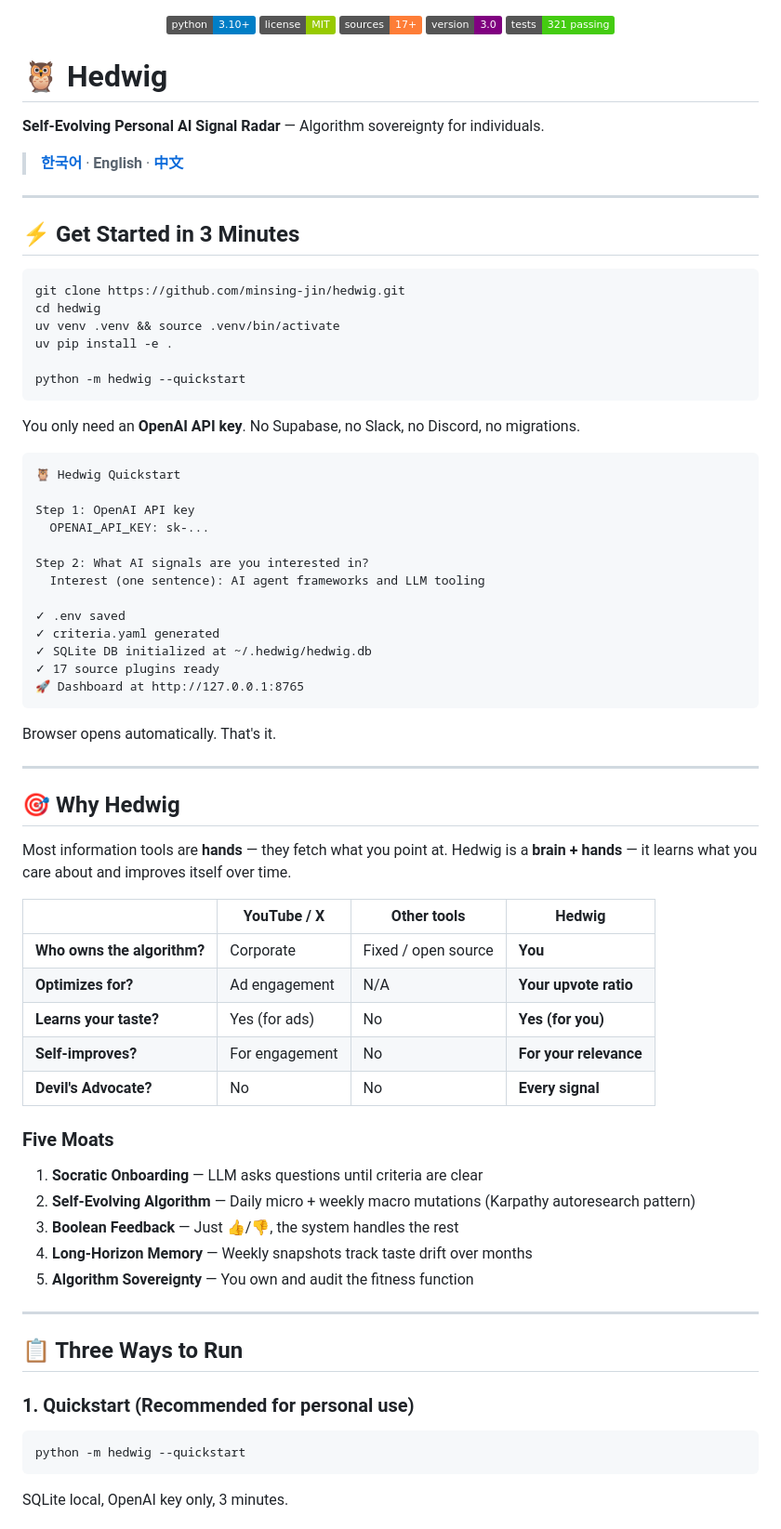
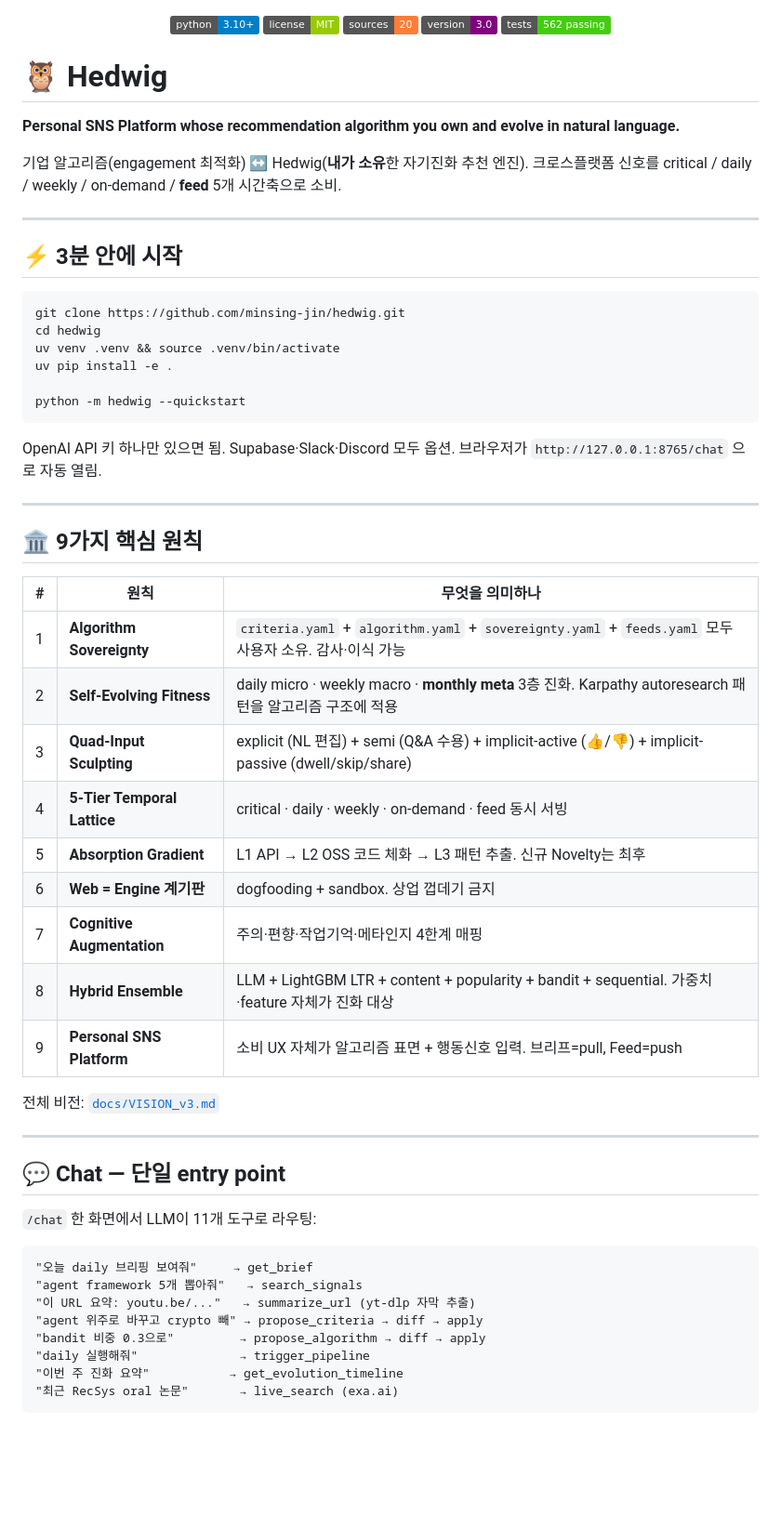
Before and after one commit to minsing-jin/hedwig, a Markdown page: README.md, the part around one of its changes. Shown at 93% size. Rendered like a GitHub page; badges without logos; blank space fills up the shorter version.

````diff
--- a/README.md
+++ b/README.md
@@ -1,20 +1,21 @@
 <p align="center">
   <img src="https://img.shields.io/badge/python-3.10+-blue" alt="Python">
   <img src="https://img.shields.io/badge/license-MIT-green" alt="License">
-  <img src="https://img.shields.io/badge/sources-17+-orange" alt="Sources">
+  <img src="https://img.shields.io/badge/sources-20-orange" alt="Sources">
   <img src="https://img.shields.io/badge/version-3.0-purple" alt="Version">
-  <img src="https://img.shields.io/badge/tests-321%20passing-brightgreen" alt="Tests">
+  <img src="https://img.shields.io/badge/tests-562%20passing-brightgreen" alt="Tests">
 </p>
 
 # 🦉 Hedwig
 
-**Self-Evolving Personal AI Signal Radar** — Algorithm sovereignty for individuals.
+**Personal SNS Platform whose recommendation algorithm you own and evolve in natural language.**
 
-> **[한국어](docs/README.ko.md)** · **English** · **[中文](docs/README.zh.md)**
+기업 알고리즘(engagement 최적화) ↔ Hedwig(**내가 소유**한 자기진화 추천 엔진).
+크로스플랫폼 신호를 critical / daily / weekly / on-demand / **feed** 5개 시간축으로 소비.
 
 ---
 
-## ⚡ Get Started in 3 Minutes
+## ⚡ 3분 안에 시작
 
 ```bash
 git clone https://github.com/minsing-jin/hedwig.git
@@ -25,57 +26,41 @@ uv pip install -e .
 python -m hedwig --quickstart
 ```
 
-You only need an **OpenAI API key**. No Supabase, no Slack, no Discord, no migrations.
-
-```
-🦉 Hedwig Quickstart
-
-Step 1: OpenAI API key
-  OPENAI_API_KEY: sk-...
-
-Step 2: What AI signals are you interested in?
-  Interest (one sentence): AI agent frameworks and LLM tooling
-
-✓ .env saved
-✓ criteria.yaml generated
-✓ SQLite DB initialized at ~/.hedwig/hedwig.db
-✓ 17 source plugins ready
-🚀 Dashboard at http://127.0.0.1:8765
-```
-
-Browser opens automatically. That's it.
+OpenAI API 키 하나만 있으면 됨. Supabase·Slack·Discord 모두 옵션.
+브라우저가 `http://127.0.0.1:8765/chat` 으로 자동 열림.
 
 ---
 
-## 🎯 Why Hedwig
+## 🏛️ 9가지 핵심 원칙
 
-Most information tools are **hands** — they fetch what you point at.
-Hedwig is a **brain + hands** — it learns what you care about and improves itself over time.
+| # | 원칙 | 무엇을 의미하나 |
+|---|---|---|
+| 1 | **Algorithm Sovereignty** | `criteria.yaml` + `algorithm.yaml` + `sovereignty.yaml` + `feeds.yaml` 모두 사용자 소유. 감사·이식 가능 |
+| 2 | **Self-Evolving Fitness** | daily micro · weekly macro · **monthly meta** 3층 진화. Karpathy autoresearch 패턴을 알고리즘 구조에 적용 |
+| 3 | **Quad-Input Sculpting** | explicit (NL 편집) + semi (Q&A 수용) + implicit-active (👍/👎) + implicit-passive (dwell/skip/share) |
+| 4 | **5-Tier Temporal Lattice** | critical · daily · weekly · on-demand · feed 동시 서빙 |
+| 5 | **Absorption Gradient** | L1 API → L2 OSS 코드 체화 → L3 패턴 추출. 신규 Novelty는 최후 |
+| 6 | **Web = Engine 계기판** | dogfooding + sandbox. 상업 껍데기 금지 |
+| 7 | **Cognitive Augmentation** | 주의·편향·작업기억·메타인지 4한계 매핑 |
+| 8 | **Hybrid Ensemble** | LLM + LightGBM LTR + content + popularity + bandit + sequential. 가중치·feature 자체가 진화 대상 |
+| 9 | **Personal SNS Platform** | 소비 UX 자체가 알고리즘 표면 + 행동신호 입력. 브리프=pull, Feed=push |
 
-| | YouTube / X | Other tools | **Hedwig** |
-|---|---|---|---|
-| **Who owns the algorithm?** | Corporate | Fixed / open source | **You** |
-| **Optimizes for?** | Ad engagement | N/A | **Your upvote ratio** |
-| **Learns your taste?** | Yes (for ads) | No | **Yes (for you)** |
-| **Self-improves?** | For engagement | No | **For your relevance** |
-| **Devil's Advocate?** | No | No | **Every signal** |
-
-### Five Moats
-
-1. **Socratic Onboarding** — LLM asks questions until criteria are clear
-2. **Self-Evolving Algorithm** — Daily micro + weekly macro mutations (Karpathy autoresearch pattern)
-3. **Boolean Feedback** — Just 👍/👎, the system handles the rest
-4. **Long-Horizon Memory** — Weekly snapshots track taste drift over months
-5. **Algorithm Sovereignty** — You own and audit the fitness function
+전체 비전: [`docs/VISION_v3.md`](docs/VISION_v3.md)
 
 ---
 
-## 📋 Three Ways to Run
+## 💬 Chat — 단일 entry point
 
-### 1. Quickstart (Recommended for personal use)
+`/chat` 한 화면에서 LLM이 11개 도구로 라우팅:
 
-```bash
-python -m hedwig --quickstart
 ```
-SQLite local, OpenAI key only, 3 minutes.
+"오늘 daily 브리핑 보여줘"     → get_brief
+"agent framework 5개 뽑아줘"   → search_signals
+"이 URL 요약: youtu.be/..."   → summarize_url (yt-dlp 자막 추출)
+"agent 위주로 바꾸고 crypto 빼" → propose_criteria → diff → apply
+"bandit 비중 0.3으로"         → propose_algorithm → diff → apply
+"daily 실행해줘"              → trigger_pipeline
+"이번 주 진화 요약"           → get_evolution_timeline
+"최근 RecSys oral 논문"       → live_search (exa.ai)
+```
 
````
Also changed, not shown: other parts of README.md (+176 -122 lines).
